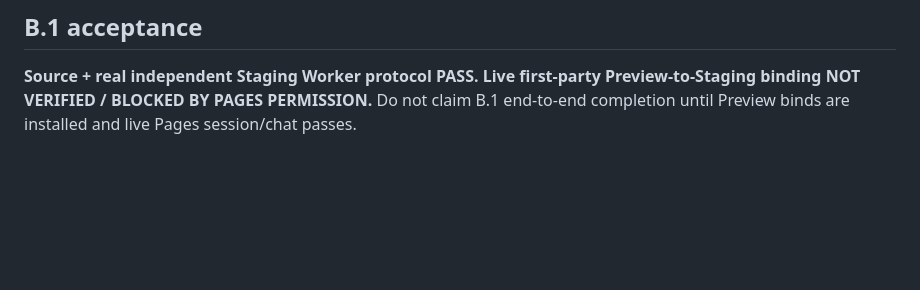
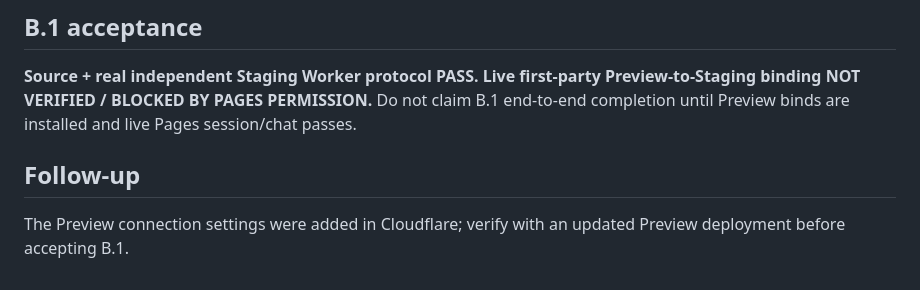
Before and after one commit to Gamevalentine/trainingbot-cloudflare, a Markdown page: docs/qa/B1-visitor-preview-bff.md, the part around the change. Rendered like a GitHub page; blank space fills up the shorter version.

Commit message:
docs(b1): verify Preview deployment after environment setup

```diff
--- a/docs/qa/B1-visitor-preview-bff.md
+++ b/docs/qa/B1-visitor-preview-bff.md
@@ -37,3 +37,7 @@
 
 ## B.1 acceptance
 **Source + real independent Staging Worker protocol PASS. Live first-party Preview-to-Staging binding NOT VERIFIED / BLOCKED BY PAGES PERMISSION.** Do not claim B.1 end-to-end completion until Preview binds are installed and live Pages session/chat passes.
+
+## Follow-up
+
+The Preview connection settings were added in Cloudflare; verify with an updated Preview deployment before accepting B.1.
```
